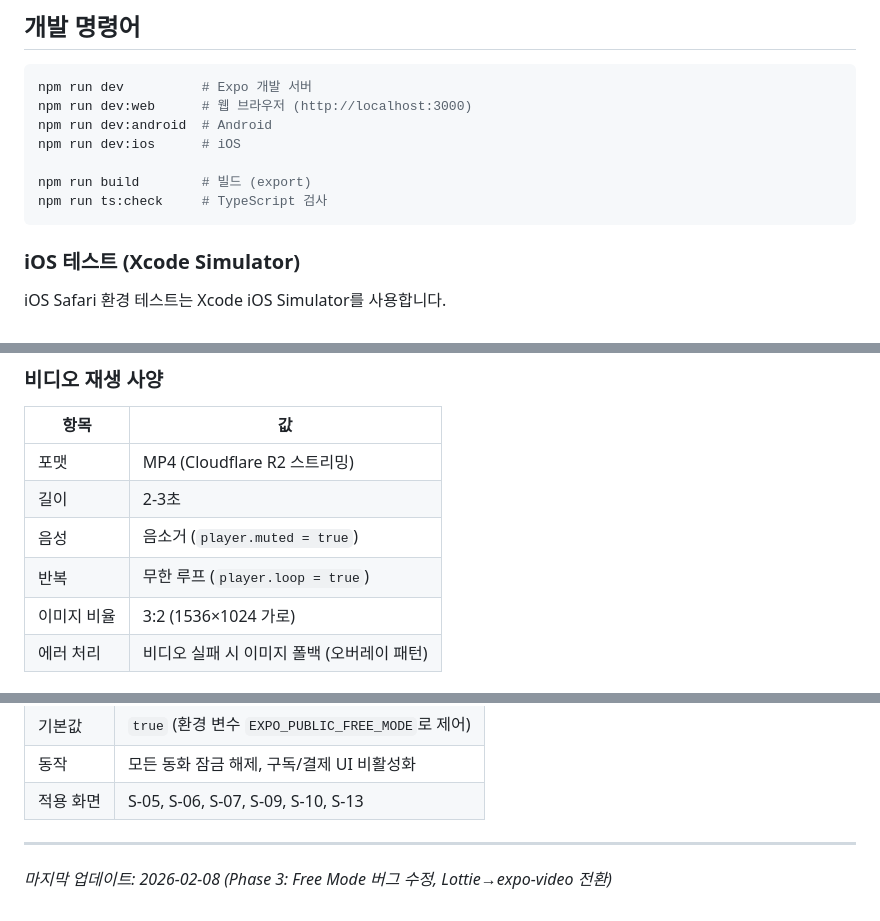
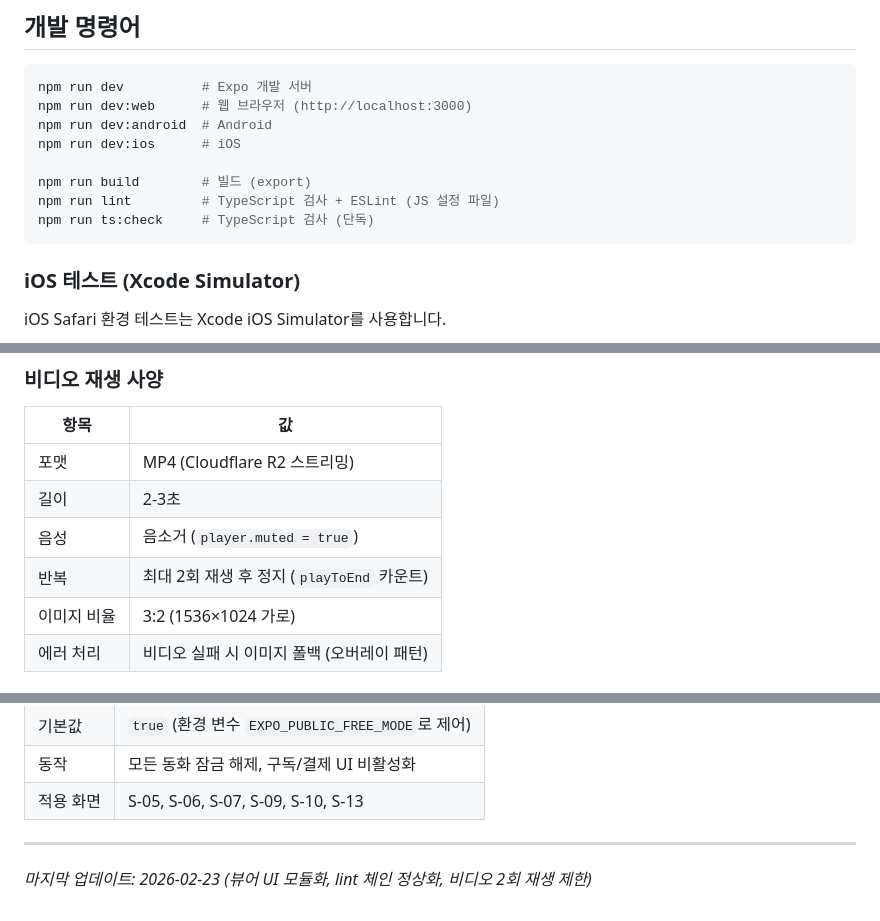
Before and after one commit to youngkim90/ddukddak-web, a Markdown page: CLAUDE.md, 3 parts joined by grey strips. Drawn GitHub-style.

````diff
--- a/CLAUDE.md
+++ b/CLAUDE.md
@@ -321,7 +326,8 @@ npm run dev:android  # Android
 npm run dev:ios      # iOS
 
 npm run build        # 빌드 (export)
-npm run ts:check     # TypeScript 검사
+npm run lint         # TypeScript 검사 + ESLint (JS 설정 파일)
+npm run ts:check     # TypeScript 검사 (단독)
 ```
 
 ### iOS 테스트 (Xcode Simulator)
@@ -537,7 +549,7 @@ interface StoryPage {
 | 포맷 | MP4 (Cloudflare R2 스트리밍) |
 | 길이 | 2-3초 |
 | 음성 | 음소거 (`player.muted = true`) |
-| 반복 | 무한 루프 (`player.loop = true`) |
+| 반복 | 최대 2회 재생 후 정지 (`playToEnd` 카운트) |
 | 이미지 비율 | 3:2 (1536×1024 가로) |
 | 에러 처리 | 비디오 실패 시 이미지 폴백 (오버레이 패턴) |
 
@@ -552,4 +564,4 @@ interface StoryPage {
 
 ---
 
-*마지막 업데이트: 2026-02-08 (Phase 3: Free Mode 버그 수정, Lottie→expo-video 전환)*
+*마지막 업데이트: 2026-02-23 (뷰어 UI 모듈화, lint 체인 정상화, 비디오 2회 재생 제한)*
````
Also changed, not shown: other parts of CLAUDE.md (+12 -1 lines).
